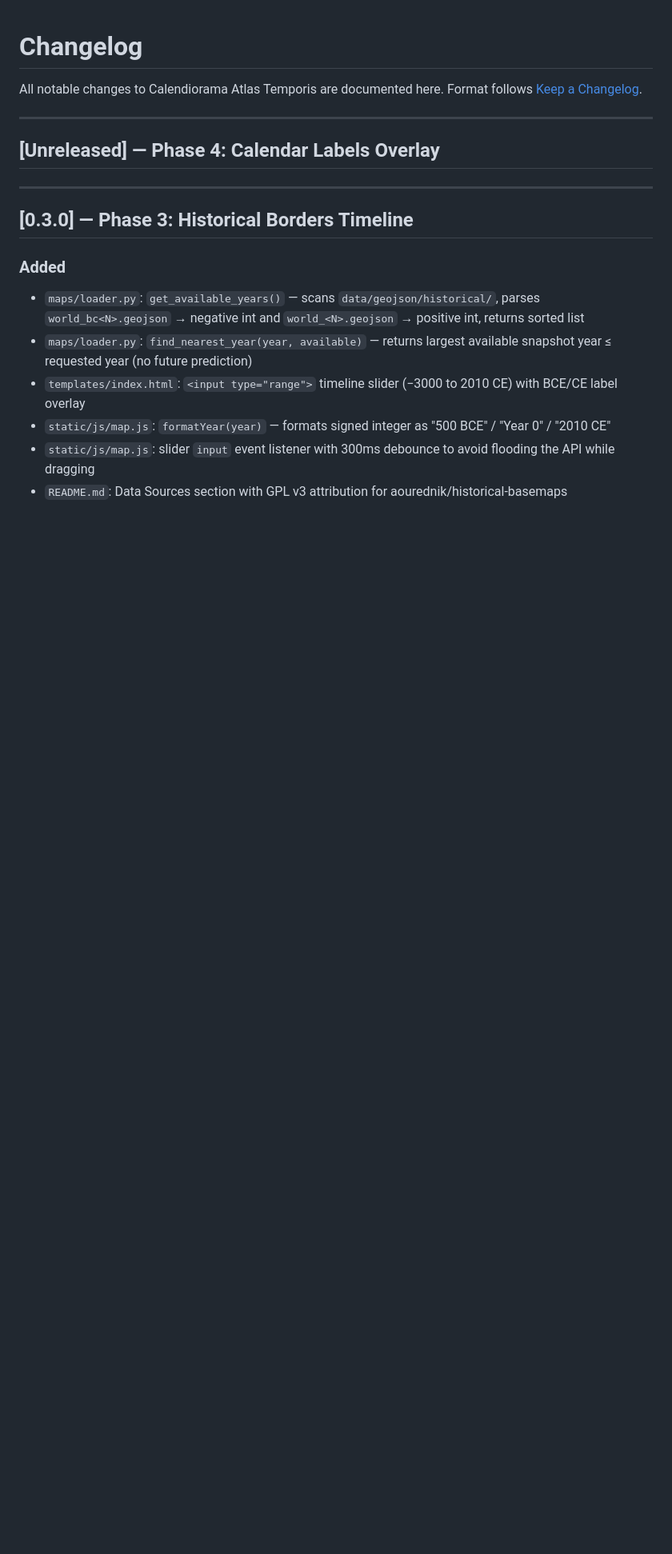
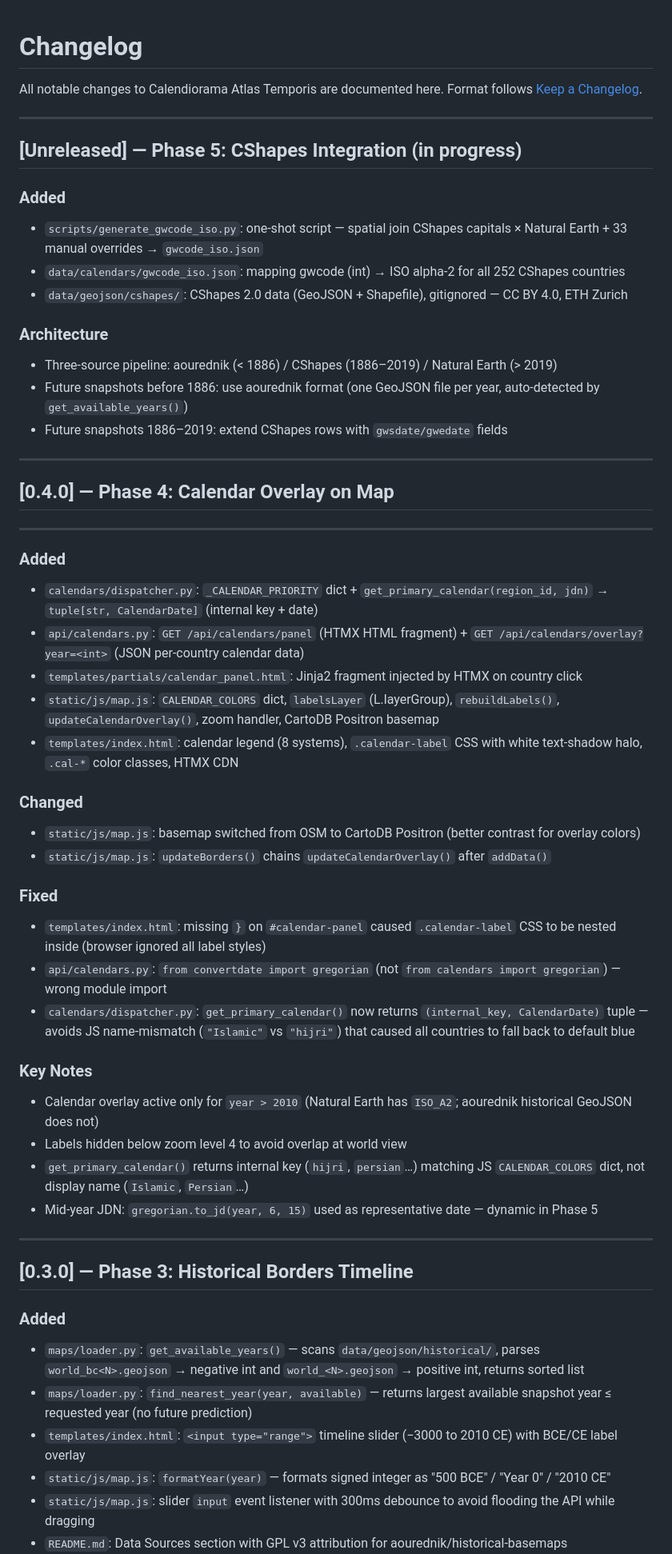
Before and after one commit to Binardino/Calendiorama-Atlas-Temporis, a Markdown page: CHANGELOG.md, the part around the change. Shown at 80% size. GitHub-like rendering; blank space fills up the shorter version.

Commit message:
docs(changelog): complete Phase 4 entry, open Phase 5 unreleased section

```diff
--- a/CHANGELOG.md
+++ b/CHANGELOG.md
@@ -5,7 +5,45 @@ Format follows [Keep a Changelog](https://keepachangelog.com/en/1.0.0/).
 
 ---
 
-## [Unreleased] — Phase 4: Calendar Labels Overlay
+## [Unreleased] — Phase 5: CShapes Integration (in progress)
+
+### Added
+- `scripts/generate_gwcode_iso.py`: one-shot script — spatial join CShapes capitals × Natural Earth + 33 manual overrides → `gwcode_iso.json`
+- `data/calendars/gwcode_iso.json`: mapping gwcode (int) → ISO alpha-2 for all 252 CShapes countries
+- `data/geojson/cshapes/`: CShapes 2.0 data (GeoJSON + Shapefile), gitignored — CC BY 4.0, ETH Zurich
+
+### Architecture
+- Three-source pipeline: aourednik (< 1886) / CShapes (1886–2019) / Natural Earth (> 2019)
+- Future snapshots before 1886: use aourednik format (one GeoJSON file per year, auto-detected by `get_available_years()`)
+- Future snapshots 1886–2019: extend CShapes rows with `gwsdate/gwedate` fields
+
+---
+
+## [0.4.0] — Phase 4: Calendar Overlay on Map
+
+---
+
+### Added
+- `calendars/dispatcher.py`: `_CALENDAR_PRIORITY` dict + `get_primary_calendar(region_id, jdn)` → `tuple[str, CalendarDate]` (internal key + date)
+- `api/calendars.py`: `GET /api/calendars/panel` (HTMX HTML fragment) + `GET /api/calendars/overlay?year=<int>` (JSON per-country calendar data)
+- `templates/partials/calendar_panel.html`: Jinja2 fragment injected by HTMX on country click
+- `static/js/map.js`: `CALENDAR_COLORS` dict, `labelsLayer` (L.layerGroup), `rebuildLabels()`, `updateCalendarOverlay()`, zoom handler, CartoDB Positron basemap
+- `templates/index.html`: calendar legend (8 systems), `.calendar-label` CSS with white text-shadow halo, `.cal-*` color classes, HTMX CDN
+
+### Changed
+- `static/js/map.js`: basemap switched from OSM to CartoDB Positron (better contrast for overlay colors)
+- `static/js/map.js`: `updateBorders()` chains `updateCalendarOverlay()` after `addData()`
+
+### Fixed
+- `templates/index.html`: missing `}` on `#calendar-panel` caused `.calendar-label` CSS to be nested inside (browser ignored all label styles)
+- `api/calendars.py`: `from convertdate import gregorian` (not `from calendars import gregorian`) — wrong module import
+- `calendars/dispatcher.py`: `get_primary_calendar()` now returns `(internal_key, CalendarDate)` tuple — avoids JS name-mismatch (`"Islamic"` vs `"hijri"`) that caused all countries to fall back to default blue
+
+### Key Notes
+- Calendar overlay active only for `year > 2010` (Natural Earth has `ISO_A2`; aourednik historical GeoJSON does not)
+- Labels hidden below zoom level 4 to avoid overlap at world view
+- `get_primary_calendar()` returns internal key (`hijri`, `persian`…) matching JS `CALENDAR_COLORS` dict, not display name (`Islamic`, `Persian`…)
+- Mid-year JDN: `gregorian.to_jd(year, 6, 15)` used as representative date — dynamic in Phase 5
 
 ---
 
```
